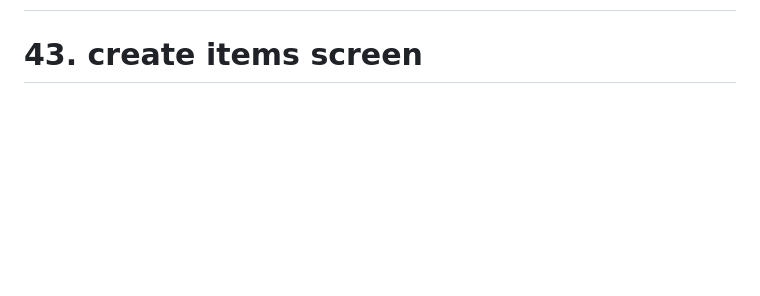
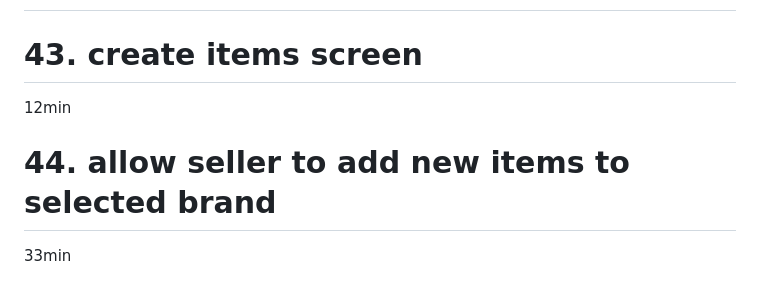
Before and after one commit to Devsaci/sellers_app, a Markdown page: README.md, the part around the change. Rendered like a GitHub page; blank space fills up the shorter version.

Commit message:
44. allow seller to add new items to selected brand

```diff
--- a/README.md
+++ b/README.md
@@ -66,3 +66,6 @@ Course content
 
 # section 10 : Sellers App - Upload new Items
 # 43. create items screen
+12min
+# 44. allow seller to add new items to selected brand
+33min
```
